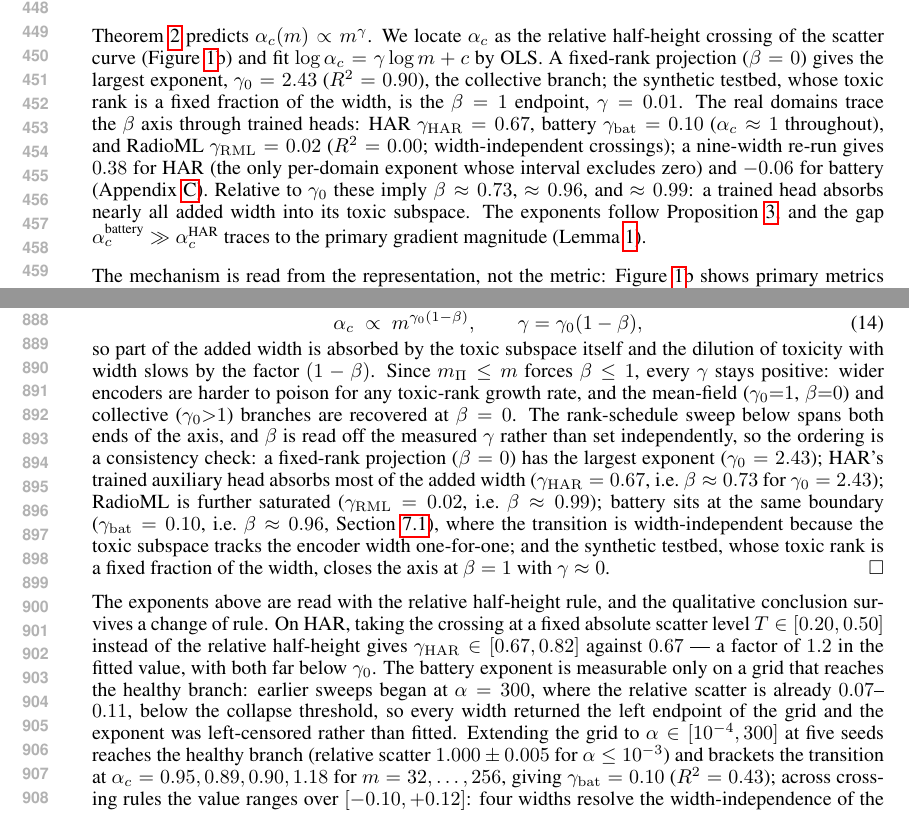
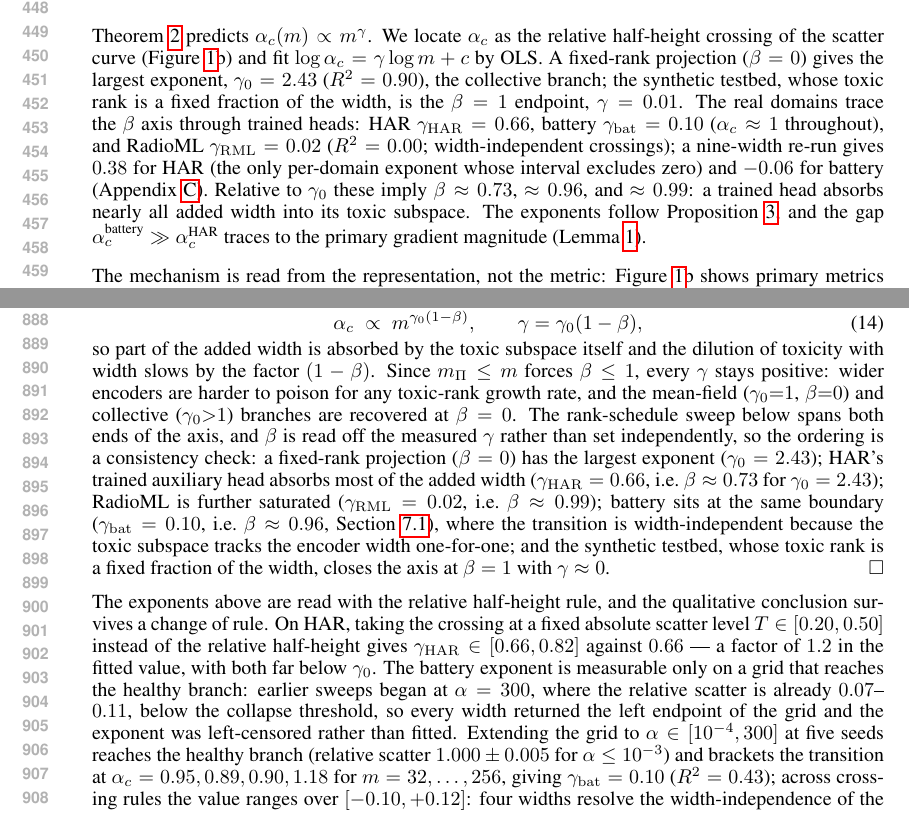
Before and after one commit to code-2026l/RepFix, a LaTeX paper (paper/RepFix_ICLR2027.tex): two parts of pages 9 and 17 of 36, joined at a grey line, cut so that both start at the same text. Compiled offline with pdfLaTeX.

Commit message:
Correct the HAR capacity exponent (0.67 -> 0.66) to match the figure and the reproduction output

```diff
--- a/paper/RepFix_ICLR2027.tex
+++ b/paper/RepFix_ICLR2027.tex
@@ -331,7 +331,7 @@ Composing a filter with a conflict operator at supercritical $\alpha$ (Table~\re
 
 \subsection{Capacity Law, Diagnostics, and Real Auxiliary Heads}\label{sec:capacity_law}\label{sec:diagnosis}\label{sec:real_aux}\label{sec:negatives}
 
-Theorem~\ref{thm:capacity} predicts $\alpha_c(m)\propto m^{\gamma}$. We locate $\alpha_c$ as the relative half-height crossing of the scatter curve (Figure~\ref{fig:unified}b) and fit $\log\alpha_c=\gamma\log m+c$ by OLS. A fixed-rank projection ($\beta=0$) gives the largest exponent, $\gamma_0=2.43$ ($R^2=0.90$), the collective branch; the synthetic testbed, whose toxic rank is a fixed fraction of the width, is the $\beta=1$ endpoint, $\gamma=0.01$. The real domains trace the $\beta$ axis through trained heads: HAR $\gamma_{\mathrm{HAR}}=0.67$, battery $\gamma_{\mathrm{bat}}=0.10$ ($\alpha_c\approx1$ throughout), and RadioML $\gamma_{\mathrm{RML}}=0.02$ ($R^2=0.00$; width-independent crossings); a nine-width re-run gives $0.38$ for HAR (the only per-domain exponent whose interval excludes zero) and $-0.06$ for battery (Appendix~\ref{app:general}). Relative to $\gamma_0$ these imply $\beta\approx0.73$, $\approx0.96$, and $\approx0.99$: a trained head absorbs nearly all added width into its toxic subspace. The exponents follow Proposition~\ref{prop:rank_dilution}, and the gap $\alpha_c^{\text{battery}}\gg\alpha_c^{\text{HAR}}$ traces to the primary gradient magnitude (Lemma~\ref{lem:irreversible}).
+Theorem~\ref{thm:capacity} predicts $\alpha_c(m)\propto m^{\gamma}$. We locate $\alpha_c$ as the relative half-height crossing of the scatter curve (Figure~\ref{fig:unified}b) and fit $\log\alpha_c=\gamma\log m+c$ by OLS. A fixed-rank projection ($\beta=0$) gives the largest exponent, $\gamma_0=2.43$ ($R^2=0.90$), the collective branch; the synthetic testbed, whose toxic rank is a fixed fraction of the width, is the $\beta=1$ endpoint, $\gamma=0.01$. The real domains trace the $\beta$ axis through trained heads: HAR $\gamma_{\mathrm{HAR}}=0.66$, battery $\gamma_{\mathrm{bat}}=0.10$ ($\alpha_c\approx1$ throughout), and RadioML $\gamma_{\mathrm{RML}}=0.02$ ($R^2=0.00$; width-independent crossings); a nine-width re-run gives $0.38$ for HAR (the only per-domain exponent whose interval excludes zero) and $-0.06$ for battery (Appendix~\ref{app:general}). Relative to $\gamma_0$ these imply $\beta\approx0.73$, $\approx0.96$, and $\approx0.99$: a trained head absorbs nearly all added width into its toxic subspace. The exponents follow Proposition~\ref{prop:rank_dilution}, and the gap $\alpha_c^{\text{battery}}\gg\alpha_c^{\text{HAR}}$ traces to the primary gradient magnitude (Lemma~\ref{lem:irreversible}).
 
 The mechanism is read from the representation, not the metric: Figure~\ref{fig:unified}b shows primary metrics that are insensitive to collapse (HAR accuracy) or register it late (battery RMSE), whereas $\mathcal{S}_h$ and $\rho$ respond within one decade of $\alpha$. The measured initialization $\rho=0.74\pm0.19$ matches the observed onset at $\alpha_c=1.45\pm0.37$ (Appendix~\ref{app:finance}). \STF{} removes that encoder-level attractor, and the separate prediction-level trap of Proposition~\ref{prop:gradient_vanishing} is closed by the normalization of Appendix~\ref{app:general}.
 
@@ -508,9 +508,9 @@ Proposition~\ref{prop:rank_dilution} repeats the derivation above with a width-d
 \begin{equation}
 \alpha_c \;\propto\; m^{\gamma_0(1-\beta)}, \qquad \gamma=\gamma_0(1-\beta),
 \end{equation}
-so part of the added width is absorbed by the toxic subspace itself and the dilution of toxicity with width slows by the factor $(1-\beta)$. Since $m_\Pi\le m$ forces $\beta\le1$, every $\gamma$ stays positive: wider encoders are harder to poison for any toxic-rank growth rate, and the mean-field ($\gamma_0{=}1$, $\beta{=}0$) and collective ($\gamma_0{>}1$) branches are recovered at $\beta=0$. The rank-schedule sweep below spans both ends of the axis, and $\beta$ is read off the measured $\gamma$ rather than set independently, so the ordering is a consistency check: a fixed-rank projection ($\beta=0$) has the largest exponent ($\gamma_0=2.43$); HAR's trained auxiliary head absorbs most of the added width ($\gamma_{\mathrm{HAR}}=0.67$, i.e.\ $\beta\approx0.73$ for $\gamma_0=2.43$); RadioML is further saturated ($\gamma_{\mathrm{RML}}=0.02$, i.e.\ $\beta\approx0.99$); battery sits at the same boundary ($\gamma_{\mathrm{bat}}=0.10$, i.e.\ $\beta\approx0.96$, Section~\ref{sec:capacity_law}), where the transition is width-independent because the toxic subspace tracks the encoder width one-for-one; and the synthetic testbed, whose toxic rank is a fixed fraction of the width, closes the axis at $\beta=1$ with $\gamma\approx0$. \hfill$\square$
+so part of the added width is absorbed by the toxic subspace itself and the dilution of toxicity with width slows by the factor $(1-\beta)$. Since $m_\Pi\le m$ forces $\beta\le1$, every $\gamma$ stays positive: wider encoders are harder to poison for any toxic-rank growth rate, and the mean-field ($\gamma_0{=}1$, $\beta{=}0$) and collective ($\gamma_0{>}1$) branches are recovered at $\beta=0$. The rank-schedule sweep below spans both ends of the axis, and $\beta$ is read off the measured $\gamma$ rather than set independently, so the ordering is a consistency check: a fixed-rank projection ($\beta=0$) has the largest exponent ($\gamma_0=2.43$); HAR's trained auxiliary head absorbs most of the added width ($\gamma_{\mathrm{HAR}}=0.66$, i.e.\ $\beta\approx0.73$ for $\gamma_0=2.43$); RadioML is further saturated ($\gamma_{\mathrm{RML}}=0.02$, i.e.\ $\beta\approx0.99$); battery sits at the same boundary ($\gamma_{\mathrm{bat}}=0.10$, i.e.\ $\beta\approx0.96$, Section~\ref{sec:capacity_law}), where the transition is width-independent because the toxic subspace tracks the encoder width one-for-one; and the synthetic testbed, whose toxic rank is a fixed fraction of the width, closes the axis at $\beta=1$ with $\gamma\approx0$. \hfill$\square$
 
-The exponents above are read with the relative half-height rule, and the qualitative conclusion survives a change of rule. On HAR, taking the crossing at a fixed absolute scatter level $T\in[0.20,0.50]$ instead of the relative half-height gives $\gamma_{\mathrm{HAR}}\in[0.67,0.82]$ against $0.67$ --- a factor of $1.2$ in the fitted value, with both far below $\gamma_0$. The battery exponent is measurable only on a grid that reaches the healthy branch: earlier sweeps began at $\alpha=300$, where the relative scatter is already $0.07$--$0.11$, below the collapse threshold, so every width returned the left endpoint of the grid and the exponent was left-censored rather than fitted. Extending the grid to $\alpha\in[10^{-4},300]$ at five seeds reaches the healthy branch (relative scatter $1.000\pm0.005$ for $\alpha\le10^{-3}$) and brackets the transition at $\alpha_c=0.95,0.89,0.90,1.18$ for $m=32,\dots,256$, giving $\gamma_{\mathrm{bat}}=0.10$ ($R^2=0.43$); across crossing rules the value ranges over $[-0.10,+0.12]$: four widths resolve the width-independence of the battery transition but not its exponent.
+The exponents above are read with the relative half-height rule, and the qualitative conclusion survives a change of rule. On HAR, taking the crossing at a fixed absolute scatter level $T\in[0.20,0.50]$ instead of the relative half-height gives $\gamma_{\mathrm{HAR}}\in[0.66,0.82]$ against $0.66$ --- a factor of $1.2$ in the fitted value, with both far below $\gamma_0$. The battery exponent is measurable only on a grid that reaches the healthy branch: earlier sweeps began at $\alpha=300$, where the relative scatter is already $0.07$--$0.11$, below the collapse threshold, so every width returned the left endpoint of the grid and the exponent was left-censored rather than fitted. Extending the grid to $\alpha\in[10^{-4},300]$ at five seeds reaches the healthy branch (relative scatter $1.000\pm0.005$ for $\alpha\le10^{-3}$) and brackets the transition at $\alpha_c=0.95,0.89,0.90,1.18$ for $m=32,\dots,256$, giving $\gamma_{\mathrm{bat}}=0.10$ ($R^2=0.43$); across crossing rules the value ranges over $[-0.10,+0.12]$: four widths resolve the width-independence of the battery transition but not its exponent.
 
 The four widths also bound how much of the law is resolved at all. Treating each width's crossing as one observation, the OLS slope carries a $95\%$ interval ($n=4$, two residual degrees of freedom) of $[-0.07,+4.93]$ at $\beta=0$, $[-0.16,+1.49]$ for HAR, $[-0.24,+0.43]$ for battery, and $[-1.16,+1.20]$ for RadioML. At this sample size no individual exponent is separated from zero, the anchor included. What the sweep does resolve is the \emph{dilution}: the intermediate points of the rank-schedule family sit clear of zero ($\gamma=2.57$, $95\%$ CI $[+0.87,+4.27]$ at $\beta=0.25$; $1.86$, $[+0.81,+2.91]$ at $\beta=0.50$), while the $\beta=1$ endpoint is consistent with zero, which is what \eqref{eq:rank_dilution} predicts there. It also resolves the width-independence of the saturated domains, whose crossing moves by a factor of $1.3$ (battery) to $2.3$ (RadioML) across an eightfold range in $m$. The law is therefore supported in form, in ordering, and in its dilution with toxic rank; its individual coefficients are estimates at four widths, not measured constants. Whether the interior follows the linear form of \eqref{eq:rank_dilution} is a separate question, and four widths do not resolve it: at the anchor used here the prediction $\gamma_0(1-\beta)$ lies inside all four intervals --- $1.82$ against $[+0.87,+4.27]$ at $\beta=0.25$, $1.21$ against $[+0.81,+2.91]$ at $\beta=0.50$, $0.61$ against $[-0.68,+1.92]$ at $\beta=0.75$, and $0$ against $[-0.47,+0.48]$ at $\beta=1$ --- so the sweep is consistent with \eqref{eq:rank_dilution} without pinning its slope. At the shallower anchor $\alpha=10^{-4}$ the same prediction is excluded at $\beta=0.75$ ($0.74$ against $[+0.26,+0.39]$), so the consistency is anchor-dependent, and of the dilution we claim only its sign and its endpoints.
 
```
Also changed, not shown: paper/RepFix_ICLR2027.pdf.
